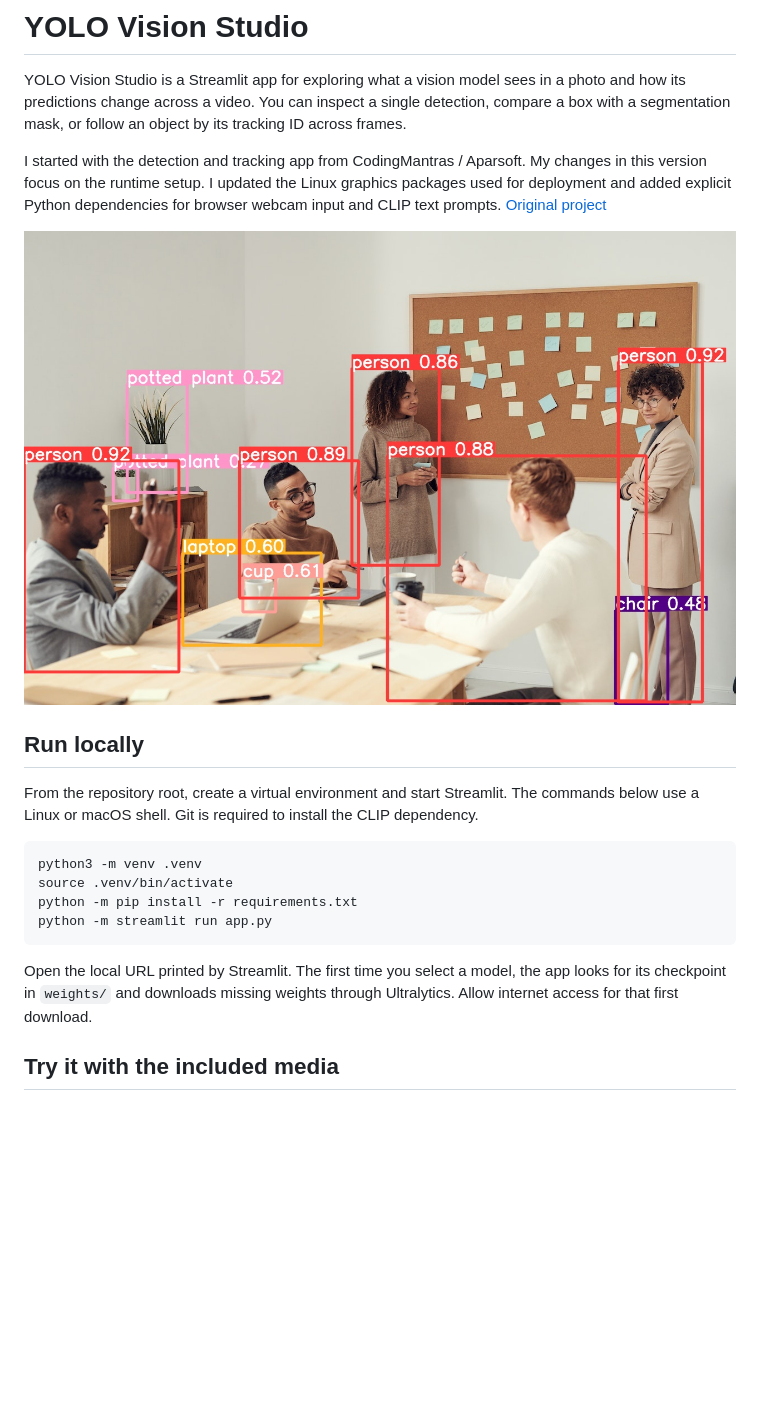
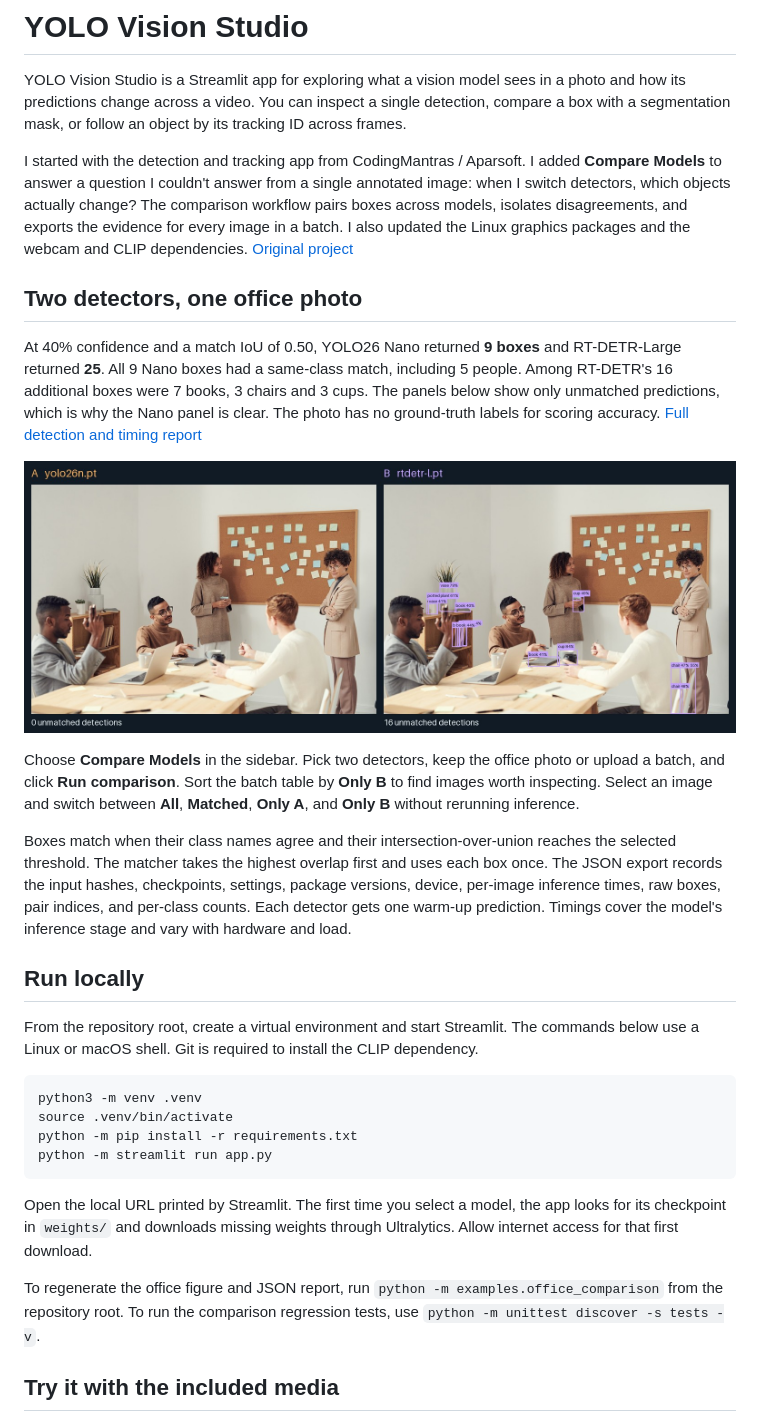
Before and after one commit to M-SaiCharan/YOLO-Vision-Studio, a Markdown page: README.md, the part around the change. Rendered like a GitHub page; pictures changed too: examples/office-comparison.jpg (added); blank space fills up the shorter version.

Commit message:
Add detector comparison workflow and reproducible reports

````diff
--- a/README.md
+++ b/README.md
@@ -2,9 +2,17 @@
 
 YOLO Vision Studio is a Streamlit app for exploring what a vision model sees in a photo and how its predictions change across a video. You can inspect a single detection, compare a box with a segmentation mask, or follow an object by its tracking ID across frames.
 
-I started with the detection and tracking app from CodingMantras / Aparsoft. My changes in this version focus on the runtime setup. I updated the Linux graphics packages used for deployment and added explicit Python dependencies for browser webcam input and CLIP text prompts. [Original project](https://github.com/CodingMantras/yolov8-streamlit-detection-tracking)
+I started with the detection and tracking app from CodingMantras / Aparsoft. I added **Compare Models** to answer a question I couldn't answer from a single annotated image: when I switch detectors, which objects actually change? The comparison workflow pairs boxes across models, isolates disagreements, and exports the evidence for every image in a batch. I also updated the Linux graphics packages and the webcam and CLIP dependencies. [Original project](https://github.com/CodingMantras/yolov8-streamlit-detection-tracking)
 
-![Example detections on the included office photo](images/office_4_detected.jpg)
+## Two detectors, one office photo
+
+At 40% confidence and a match IoU of 0.50, YOLO26 Nano returned **9 boxes** and RT-DETR-Large returned **25**. All 9 Nano boxes had a same-class match, including 5 people. Among RT-DETR's 16 additional boxes were 7 books, 3 chairs and 3 cups. The panels below show only unmatched predictions, which is why the Nano panel is clear. The photo has no ground-truth labels for scoring accuracy. [Full detection and timing report](examples/office-report.json)
+
+![Office photo shown twice, with the sixteen RT-DETR-only detections highlighted on the right](examples/office-comparison.jpg)
+
+Choose **Compare Models** in the sidebar. Pick two detectors, keep the office photo or upload a batch, and click **Run comparison**. Sort the batch table by **Only B** to find images worth inspecting. Select an image and switch between **All**, **Matched**, **Only A**, and **Only B** without rerunning inference.
+
+Boxes match when their class names agree and their intersection-over-union reaches the selected threshold. The matcher takes the highest overlap first and uses each box once. The JSON export records the input hashes, checkpoints, settings, package versions, device, per-image inference times, raw boxes, pair indices, and per-class counts. Each detector gets one warm-up prediction. Timings cover the model's inference stage and vary with hardware and load.
 
 ## Run locally
 
@@ -18,6 +26,8 @@ python -m streamlit run app.py
 ```
 
 Open the local URL printed by Streamlit. The first time you select a model, the app looks for its checkpoint in `weights/` and downloads missing weights through Ultralytics. Allow internet access for that first download.
+
+To regenerate the office figure and JSON report, run `python -m examples.office_comparison` from the repository root. To run the comparison regression tests, use `python -m unittest discover -s tests -v`.
 
 ## Try it with the included media
 
````
Also changed, not shown: 9 other files.
